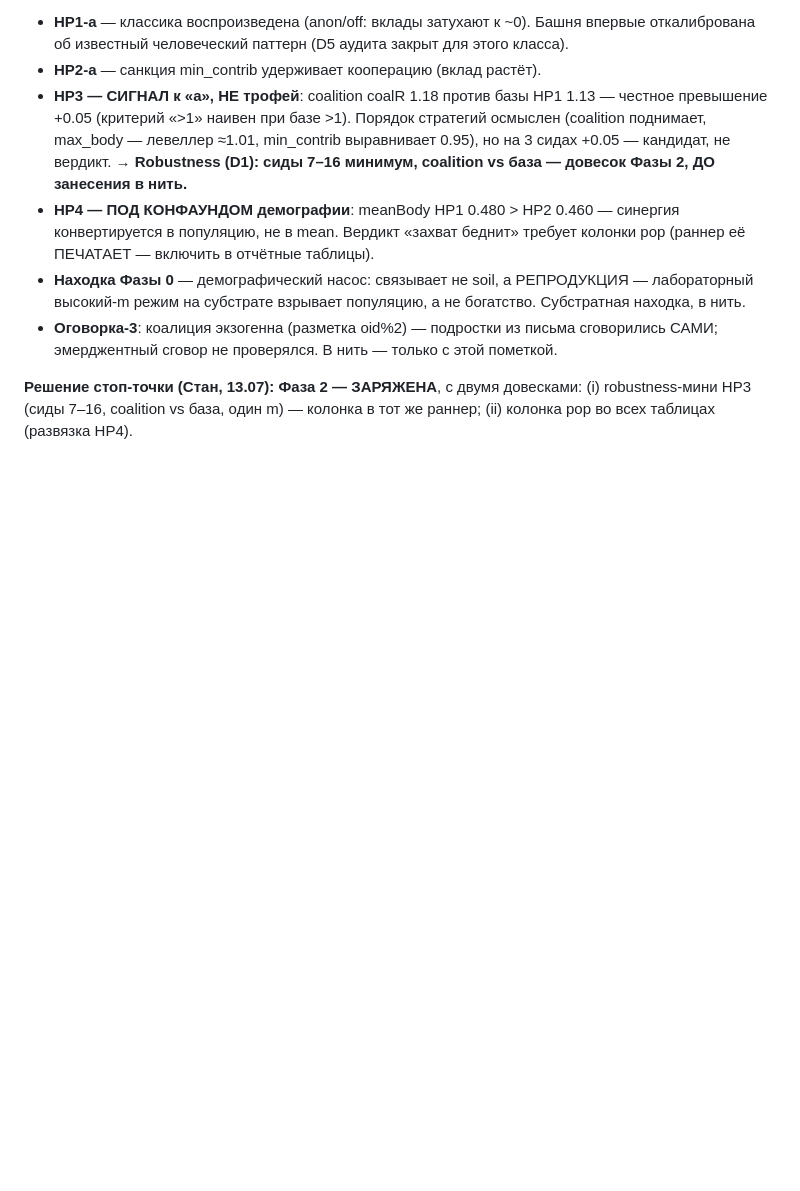
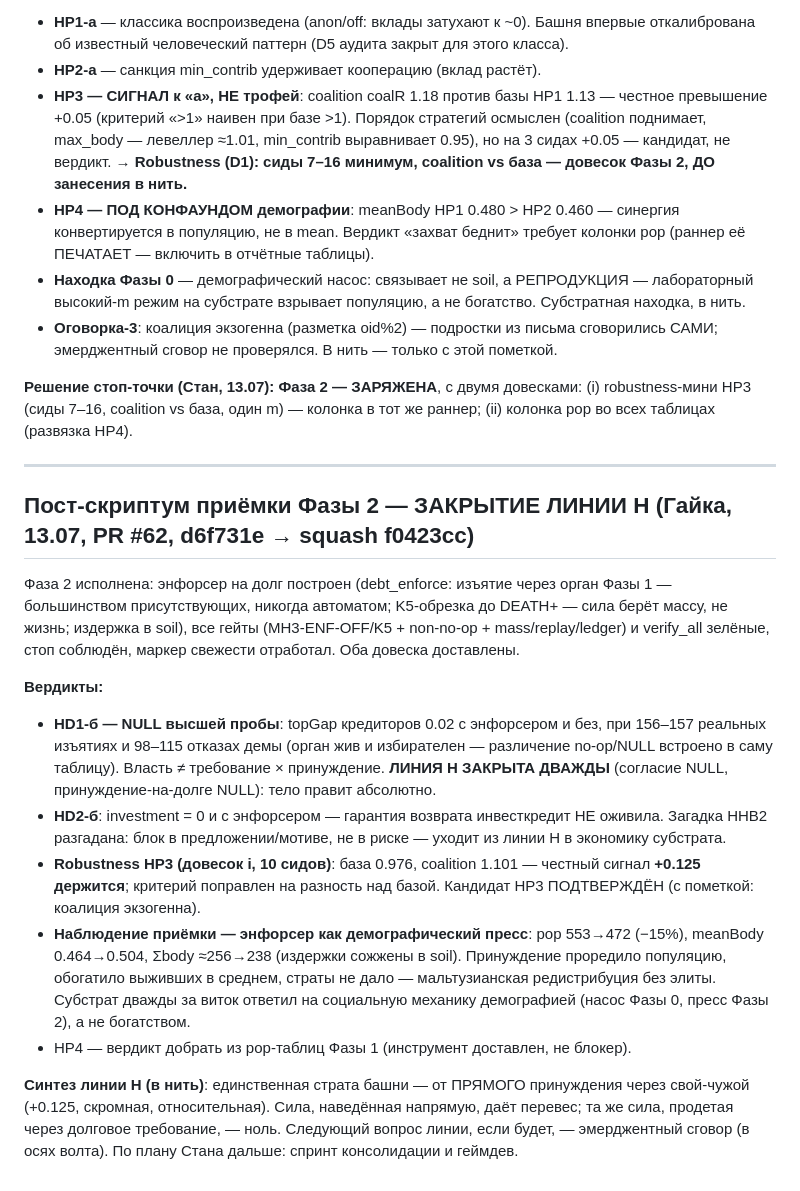
Before and after one commit to Standaoerby/Noether, a Markdown page: WO_stage3-mod-H3.md, the part around the change. Drawn GitHub-style; blank space fills up the shorter version.

Commit message:
docs(WO H3): приёмка Фазы 2 — линия H закрыта дважды (HD1 NULL, HP3 robust +0.125)

```diff
--- a/WO_stage3-mod-H3.md
+++ b/WO_stage3-mod-H3.md
@@ -170,3 +170,40 @@ soil ~73/клетка, n≈5; pg_stake=0.005), орган построен (publ
 **Решение стоп-точки (Стан, 13.07): Фаза 2 — ЗАРЯЖЕНА**, с двумя довесками:
 (i) robustness-мини HP3 (сиды 7–16, coalition vs база, один m) — колонка в тот
 же раннер; (ii) колонка pop во всех таблицах (развязка HP4).
+
+---
+
+## Пост-скриптум приёмки Фазы 2 — ЗАКРЫТИЕ ЛИНИИ H (Гайка, 13.07, PR #62, d6f731e → squash f0423cc)
+
+Фаза 2 исполнена: энфорсер на долг построен (debt_enforce: изъятие через
+орган Фазы 1 — большинством присутствующих, никогда автоматом; K5-обрезка
+до DEATH+ — сила берёт массу, не жизнь; издержка в soil), все гейты
+(MH3-ENF-OFF/K5 + non-no-op + mass/replay/ledger) и verify_all зелёные,
+стоп соблюдён, маркер свежести отработал. Оба довеска доставлены.
+
+**Вердикты:**
+- **HD1-б — NULL высшей пробы**: topGap кредиторов 0.02 с энфорсером и без,
+  при 156–157 реальных изъятиях и 98–115 отказах демы (орган жив и
+  избирателен — различение no-op/NULL встроено в саму таблицу).
+  Власть ≠ требование × принуждение. **ЛИНИЯ H ЗАКРЫТА ДВАЖДЫ**
+  (согласие NULL, принуждение-на-долге NULL): тело правит абсолютно.
+- **HD2-б**: investment = 0 и с энфорсером — гарантия возврата инвесткредит
+  НЕ оживила. Загадка HHB2 разгадана: блок в предложении/мотиве, не в
+  риске — уходит из линии H в экономику субстрата.
+- **Robustness HP3 (довесок i, 10 сидов)**: база 0.976, coalition 1.101 —
+  честный сигнал **+0.125 держится**; критерий поправлен на разность над
+  базой. Кандидат HP3 ПОДТВЕРЖДЁН (с пометкой: коалиция экзогенна).
+- **Наблюдение приёмки — энфорсер как демографический пресс**: pop
+  553→472 (−15%), meanBody 0.464→0.504, Σbody ≈256→238 (издержки сожжены
+  в soil). Принуждение проредило популяцию, обогатило выживших в среднем,
+  страты не дало — мальтузианская редистрибуция без элиты. Субстрат
+  дважды за виток ответил на социальную механику демографией (насос
+  Фазы 0, пресс Фазы 2), а не богатством.
+- HP4 — вердикт добрать из pop-таблиц Фазы 1 (инструмент доставлен,
+  не блокер).
+
+**Синтез линии H (в нить)**: единственная страта башни — от ПРЯМОГО
+принуждения через свой-чужой (+0.125, скромная, относительная). Сила,
+наведённая напрямую, даёт перевес; та же сила, продетая через долговое
+требование, — ноль. Следующий вопрос линии, если будет, — эмерджентный
+сговор (в осях волта). По плану Стана дальше: спринт консолидации и геймдев.
```
